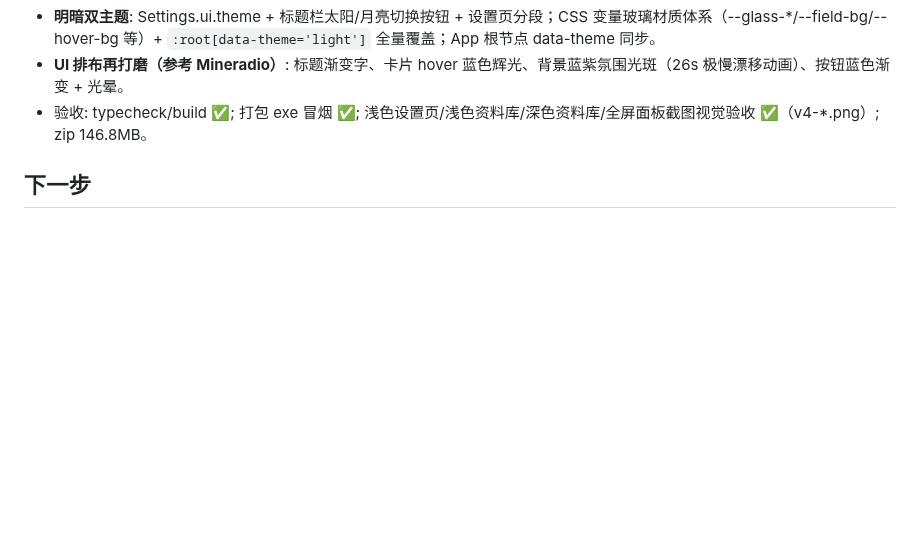
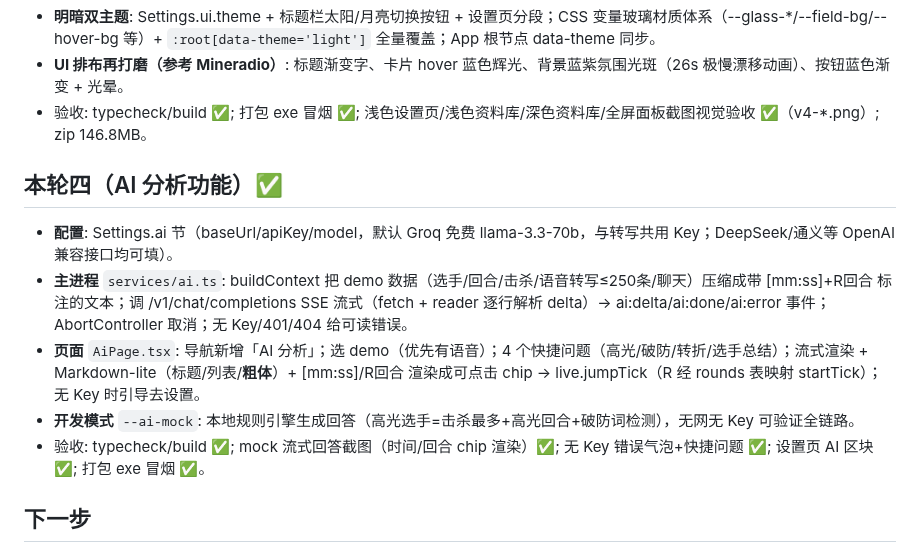
Before and after one commit to B-LIPSTICK/cs2-demo-analyst, a Markdown page: progress.md, the part around the change. Rendered like a GitHub page; blank space fills up the shorter version.

```diff
--- a/progress.md
+++ b/progress.md
@@ -51,6 +51,13 @@
 - **UI 排布再打磨（参考 Mineradio）**: 标题渐变字、卡片 hover 蓝色辉光、背景蓝紫氛围光斑（26s 极慢漂移动画）、按钮蓝色渐变 + 光晕。
 - 验收: typecheck/build ✅; 打包 exe 冒烟 ✅; 浅色设置页/浅色资料库/深色资料库/全屏面板截图视觉验收 ✅（v4-*.png）; zip 146.8MB。
 
+## 本轮四（AI 分析功能）✅
+- **配置**: Settings.ai 节（baseUrl/apiKey/model，默认 Groq 免费 llama-3.3-70b，与转写共用 Key；DeepSeek/通义等 OpenAI 兼容接口均可填）。
+- **主进程** `services/ai.ts`: buildContext 把 demo 数据（选手/回合/击杀/语音转写≤250条/聊天）压缩成带 [mm:ss]+R回合 标注的文本；调 /v1/chat/completions SSE 流式（fetch + reader 逐行解析 delta）→ ai:delta/ai:done/ai:error 事件；AbortController 取消；无 Key/401/404 给可读错误。
+- **页面** `AiPage.tsx`: 导航新增「AI 分析」；选 demo（优先有语音）；4 个快捷问题（高光/破防/转折/选手总结）；流式渲染 + Markdown-lite（标题/列表/**粗体**）+ [mm:ss]/R回合 渲染成可点击 chip → live.jumpTick（R 经 rounds 表映射 startTick）；无 Key 时引导去设置。
+- **开发模式** `--ai-mock`: 本地规则引擎生成回答（高光选手=击杀最多+高光回合+破防词检测），无网无 Key 可验证全链路。
+- 验收: typecheck/build ✅; mock 流式回答截图（时间/回合 chip 渲染）✅; 无 Key 错误气泡+快捷问题 ✅; 设置页 AI 区块 ✅; 打包 exe 冒烟 ✅。
+
 ## 下一步
 - 发布: 推送提交到 origin（需代理在线）→ GitHub Pages 部署（web-dist, base './' 已配）。
 - 后续: Web 版本地桥（Phase B）; 实机 CS2 验证 VConsole 握手/GSI 推送; NSIS 安装器（可选）; 包体继续压缩（<120MB 目标）。
```
Also changed, not shown: README.md (+1 -0 lines), docs/screenshots/v6-ai-nokey.png (added), docs/screenshots/v6-ai.png (added), docs/screenshots/v6-settings-ai.png (added), 12 other files.
